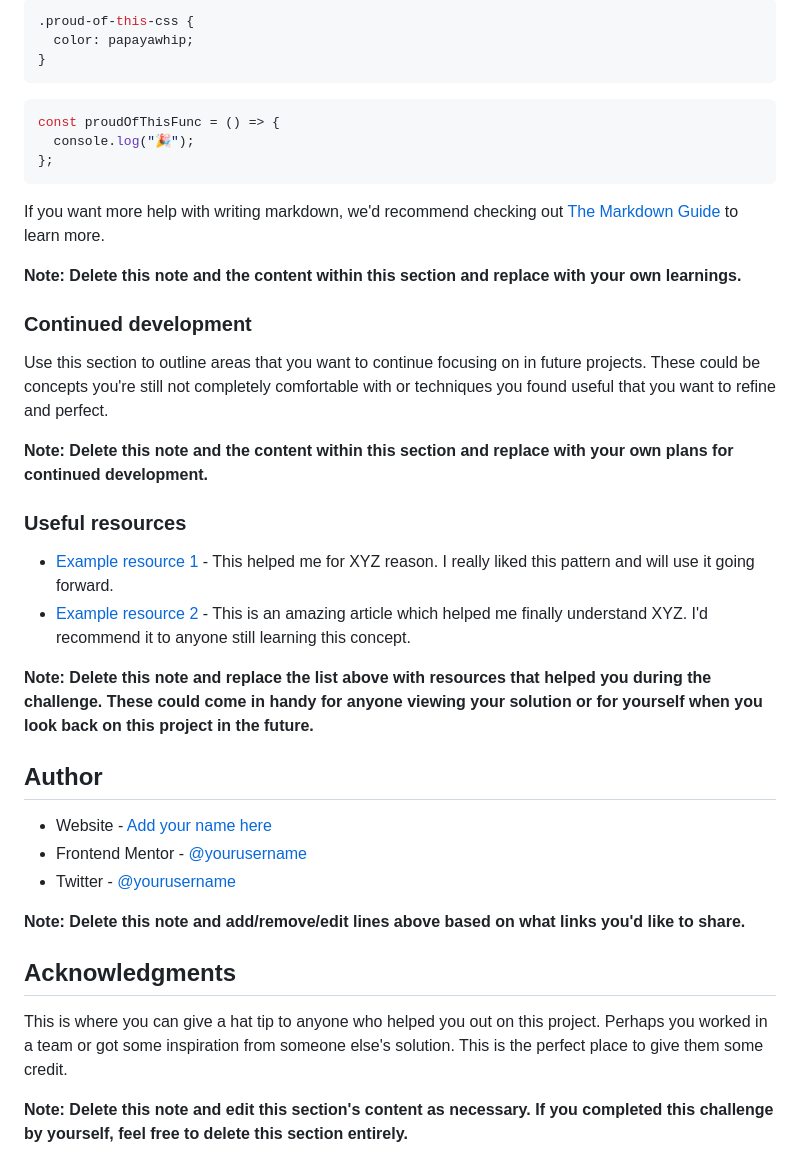
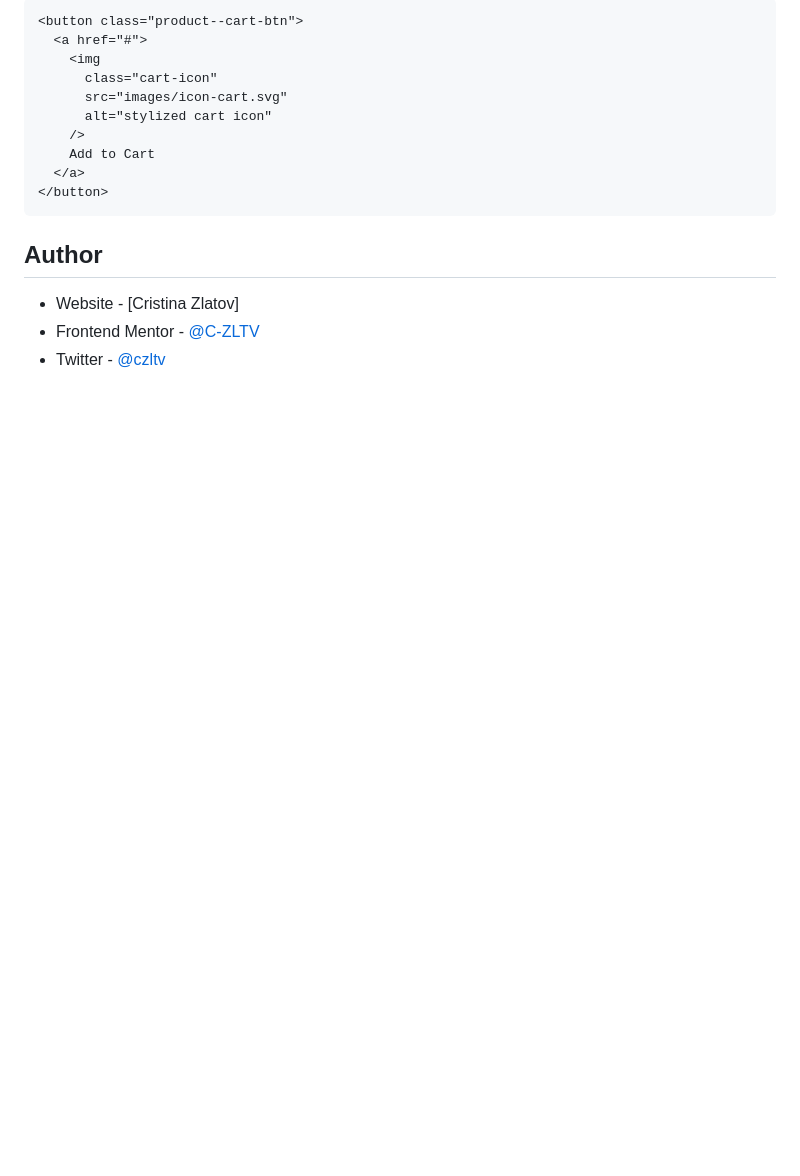
Before and after one commit to C-ZLTV/product-preview-card-built-responsive, a Markdown page: README-template.md, the part around the change printed below. GitHub-like rendering; blank space fills up the shorter version.

````diff
--- a/README-template.md
+++ b/README-template.md
@@ -61,44 +66,20 @@ To see how you can add code snippets, see below:
 ```
 
-```css
-.proud-of-this-css {
-  color: papayawhip;
-}
+```html
+<button class="product--cart-btn">
+  <a href="#">
+    <img
+      class="cart-icon"
+      src="images/icon-cart.svg"
+      alt="stylized cart icon"
+    />
+    Add to Cart
+  </a>
+</button>
 ```
-
-```js
-const proudOfThisFunc = () => {
-  console.log("🎉");
-};
-```
-
-If you want more help with writing markdown, we'd recommend checking out [The Markdown Guide](https://www.markdownguide.org/) to learn more.
-
-**Note: Delete this note and the content within this section and replace with your own learnings.**
-
-### Continued development
-
-Use this section to outline areas that you want to continue focusing on in future projects. These could be concepts you're still not completely comfortable with or techniques you found useful that you want to refine and perfect.
-
-**Note: Delete this note and the content within this section and replace with your own plans for continued development.**
-
-### Useful resources
-
-- [Example resource 1](https://www.example.com) - This helped me for XYZ reason. I really liked this pattern and will use it going forward.
-- [Example resource 2](https://www.example.com) - This is an amazing article which helped me finally understand XYZ. I'd recommend it to anyone still learning this concept.
-
-**Note: Delete this note and replace the list above with resources that helped you during the challenge. These could come in handy for anyone viewing your solution or for yourself when you look back on this project in the future.**
 
 ## Author
 
-- Website - [Add your name here](https://www.your-site.com)
-- Frontend Mentor - [@yourusername](https://www.frontendmentor.io/profile/yourusername)
-- Twitter - [@yourusername](https://www.twitter.com/yourusername)
-
-**Note: Delete this note and add/remove/edit lines above based on what links you'd like to share.**
-
-## Acknowledgments
-
-This is where you can give a hat tip to anyone who helped you out on this project. Perhaps you worked in a team or got some inspiration from someone else's solution. This is the perfect place to give them some credit.
-
-**Note: Delete this note and edit this section's content as necessary. If you completed this challenge by yourself, feel free to delete this section entirely.**
+- Website - [Cristina Zlatov]
+- Frontend Mentor - [@C-ZLTV](https://www.frontendmentor.io/profile/C-ZLTV)
+- Twitter - [@czltv](https://twitter.com/czltv)
````
Also changed, not shown: other parts of README-template.md (+12 -7 lines), images/screenshot-desktop.png, images/screenshot-mobile.png, 4 other files.
